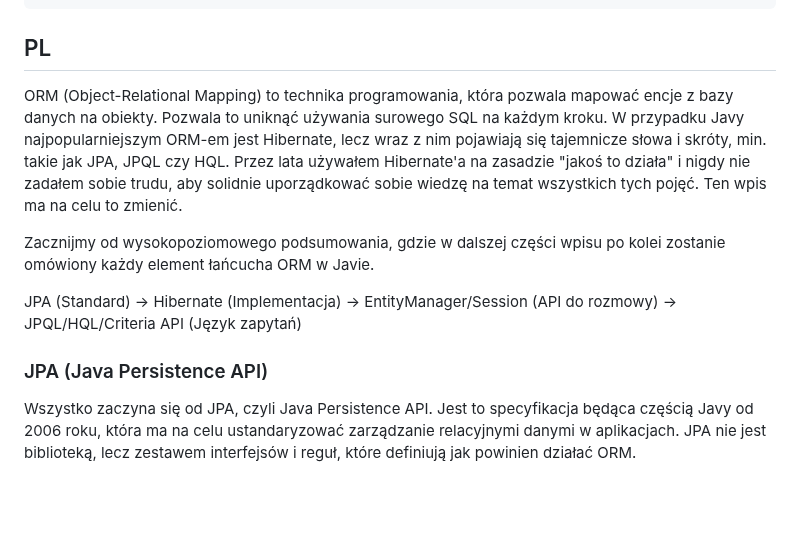
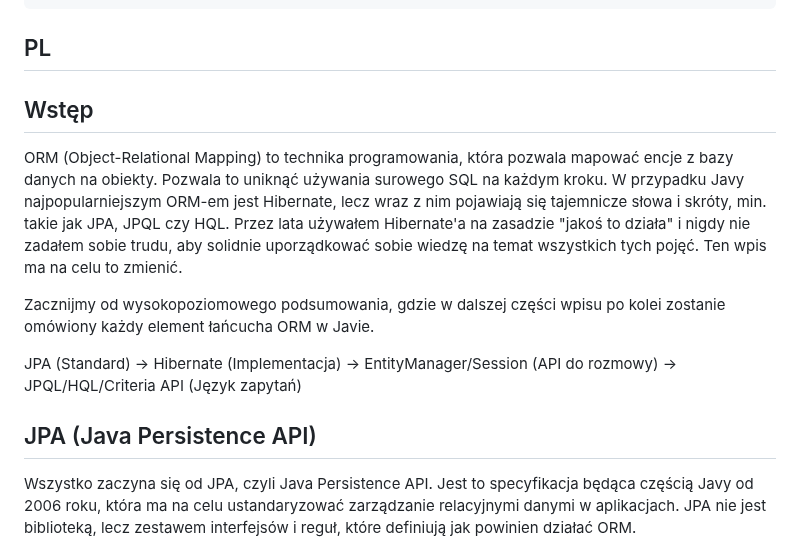
Before and after one commit to mpiotro4/mpiotro-pl, a Markdown page: blog/posts/2025-12-22-hibernate.md, the part around one of its changes. Rendered like a GitHub page; blank space fills up the shorter version.

Commit message:
2025-12-22-hibernate.md: refactor

```diff
--- a/blog/posts/2025-12-22-hibernate.md
+++ b/blog/posts/2025-12-22-hibernate.md
@@ -11,13 +11,15 @@ description_en: "Comprehensive explanation of Java ORM ecosystem - what are JPA,
 
 ## PL
 
+## Wstęp
+
 ORM (Object-Relational Mapping) to technika programowania, która pozwala mapować encje z bazy danych na obiekty. Pozwala to uniknąć używania surowego SQL na każdym kroku. W przypadku Javy najpopularniejszym ORM-em jest Hibernate, lecz wraz z nim pojawiają się tajemnicze słowa i skróty, min. takie jak JPA, JPQL czy HQL. Przez lata używałem Hibernate'a na zasadzie "jakoś to działa" i nigdy nie zadałem sobie trudu, aby solidnie uporządkować sobie wiedzę na temat wszystkich tych pojęć. Ten wpis ma na celu to zmienić.
 
 Zacznijmy od wysokopoziomowego podsumowania, gdzie w dalszej części wpisu po kolei zostanie omówiony każdy element łańcucha ORM w Javie.
 
 JPA (Standard) → Hibernate (Implementacja) → EntityManager/Session (API do rozmowy) → JPQL/HQL/Criteria API (Język zapytań)
 
-### JPA (Java Persistence API)
+## JPA (Java Persistence API)
 
 Wszystko zaczyna się od JPA, czyli Java Persistence API. Jest to specyfikacja będąca częścią Javy od 2006 roku, która ma na celu ustandaryzować zarządzanie relacyjnymi danymi w aplikacjach. JPA nie jest biblioteką, lecz zestawem interfejsów i reguł, które definiują jak powinien działać ORM.
 
```
Also changed, not shown: other parts of blog/posts/2025-12-22-hibernate.md (+10 -10 lines).
